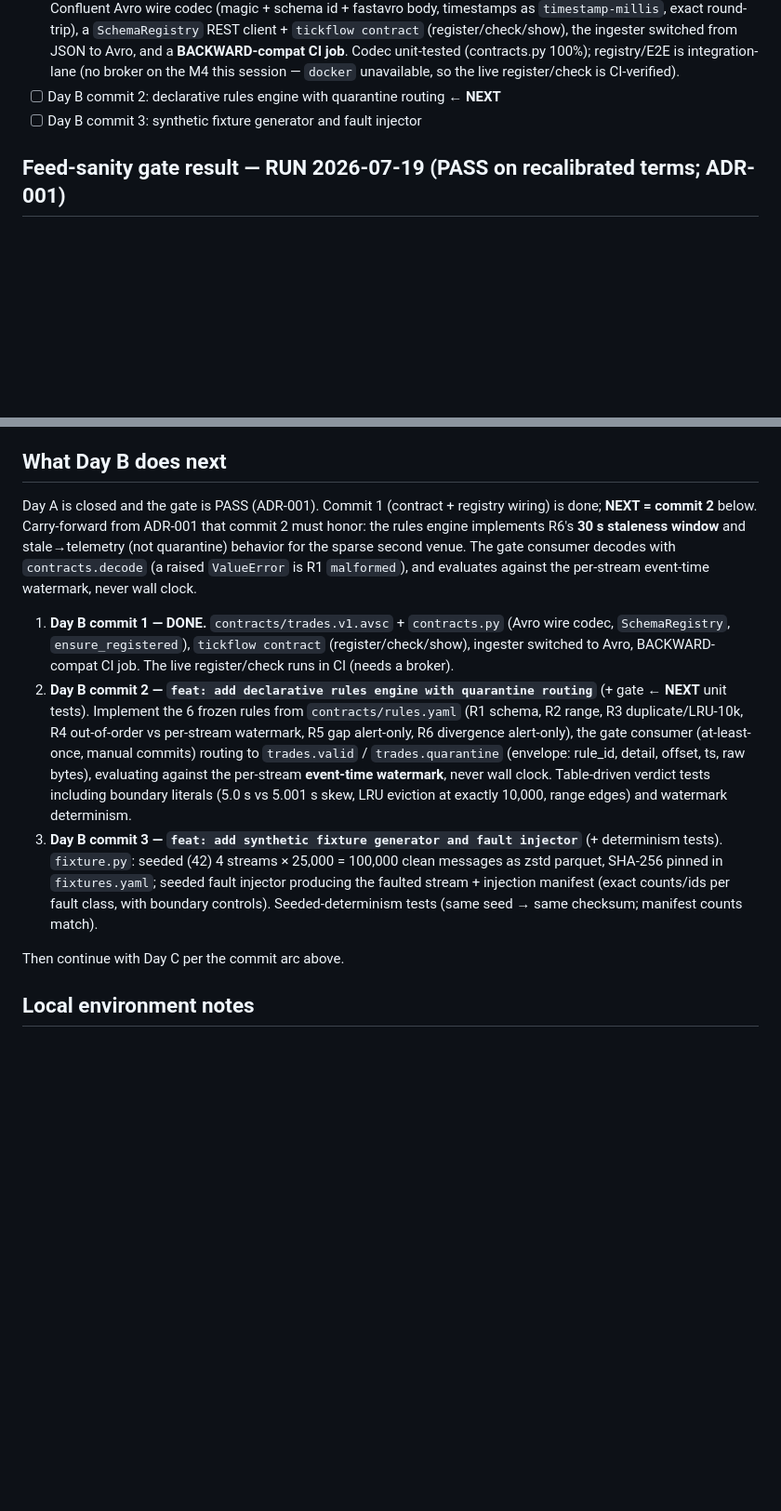
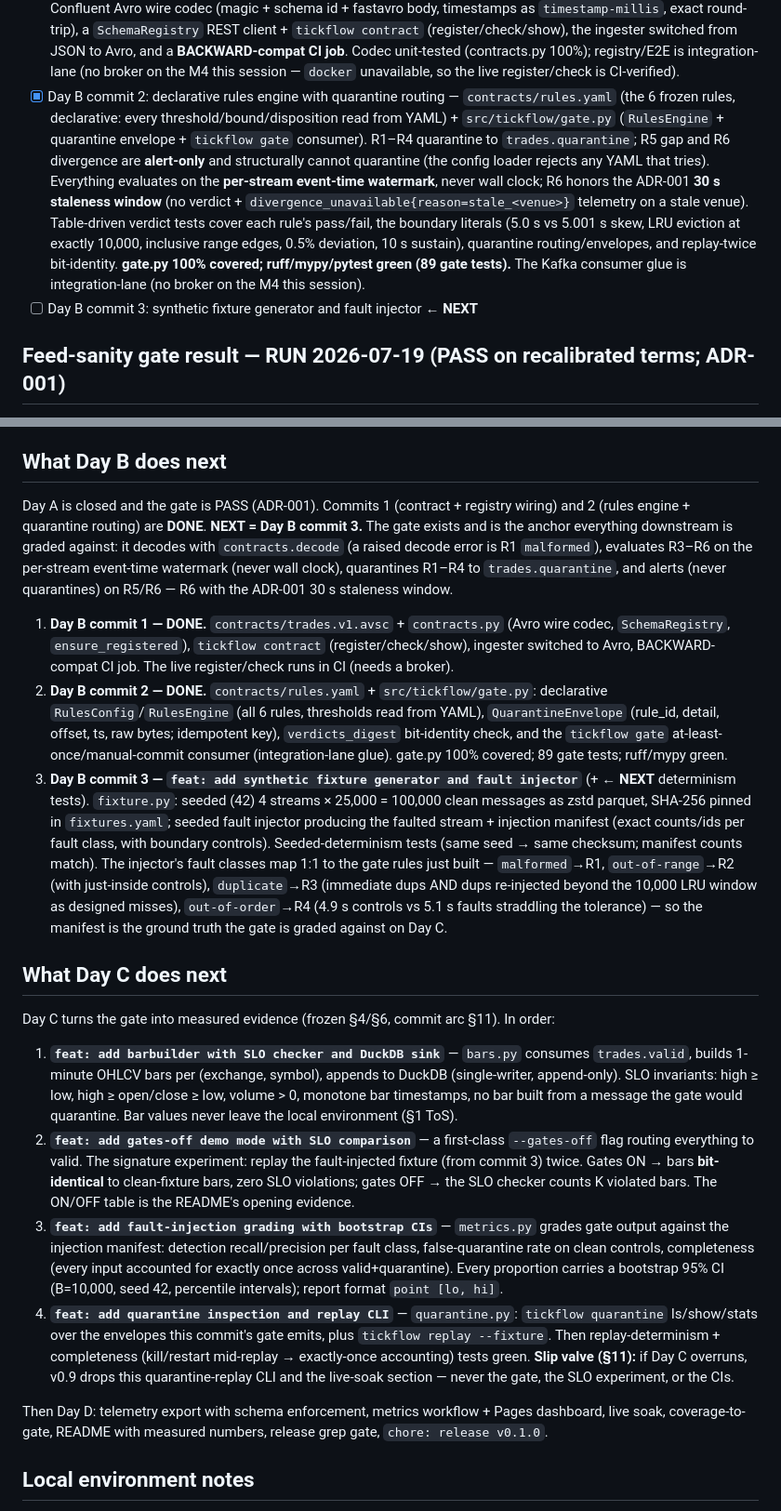
Before and after one commit to RISHIKKASULA/tickflow, a Markdown page: STATE.md, 2 parts joined by grey strips. Shown at 93% size. Drawn GitHub-style; blank space fills up the shorter version.

Commit message:
docs: record rules engine done and Day C plan in STATE
Day B commit 2 (declarative rules engine + quarantine routing) is done — mark it
in the status arc, and lay out exactly what Day C does next: barbuilder + SLO
checker, gates-off SLO comparison, fault-injection grading with bootstrap CIs,
and the quarantine inspection/replay CLI. Also notes how commit 3's fault classes
map 1:1 onto the six rules just built, so the injection manifest is the ground
truth the gate is graded against.

```diff
--- a/STATE.md
+++ b/STATE.md
@@ -47,8 +47,19 @@ metrics workflow and Pages dashboard` · live soak · `test: complete coverage t
   (register/check/show), the ingester switched from JSON to Avro, and a **BACKWARD-compat CI
   job**. Codec unit-tested (contracts.py 100%); registry/E2E is integration-lane (no broker on
   the M4 this session — `docker` unavailable, so the live register/check is CI-verified).
-- [ ] Day B commit 2: declarative rules engine with quarantine routing  ← **NEXT**
-- [ ] Day B commit 3: synthetic fixture generator and fault injector
+- [x] Day B commit 2: declarative rules engine with quarantine routing — `contracts/rules.yaml`
+  (the 6 frozen rules, declarative: every threshold/bound/disposition read from YAML) +
+  `src/tickflow/gate.py` (`RulesEngine` + quarantine envelope + `tickflow gate` consumer). R1–R4
+  quarantine to `trades.quarantine`; R5 gap and R6 divergence are **alert-only** and structurally
+  cannot quarantine (the config loader rejects any YAML that tries). Everything evaluates on the
+  **per-stream event-time watermark**, never wall clock; R6 honors the ADR-001 **30 s staleness
+  window** (no verdict + `divergence_unavailable{reason=stale_<venue>}` telemetry on a stale
+  venue). Table-driven verdict tests cover each rule's pass/fail, the boundary literals (5.0 s vs
+  5.001 s skew, LRU eviction at exactly 10,000, inclusive range edges, 0.5% deviation, 10 s
+  sustain), quarantine routing/envelopes, and replay-twice bit-identity. **gate.py 100% covered;
+  ruff/mypy/pytest green (89 gate tests).** The Kafka consumer glue is integration-lane (no broker
+  on the M4 this session).
+- [ ] Day B commit 3: synthetic fixture generator and fault injector  ← **NEXT**
 
 ## Feed-sanity gate result — RUN 2026-07-19 (PASS on recalibrated terms; ADR-001)
 
@@ -78,30 +89,59 @@ snapshot backfill**, not feed lag. Full reasoning in [docs/decisions.md](docs/de
 
 ## What Day B does next
 
-Day A is closed and the gate is PASS (ADR-001). Commit 1 (contract + registry wiring) is done;
-**NEXT = commit 2** below. Carry-forward from ADR-001 that commit 2 must honor: the rules engine
-implements R6's **30 s staleness window** and stale→telemetry (not quarantine) behavior for the
-sparse second venue. The gate consumer decodes with `contracts.decode` (a raised `ValueError`
-is R1 `malformed`), and evaluates against the per-stream event-time watermark, never wall clock.
+Day A is closed and the gate is PASS (ADR-001). Commits 1 (contract + registry wiring) and 2
+(rules engine + quarantine routing) are **DONE**. **NEXT = Day B commit 3.** The gate exists and
+is the anchor everything downstream is graded against: it decodes with `contracts.decode` (a
+raised decode error is R1 `malformed`), evaluates R3–R6 on the per-stream event-time watermark
+(never wall clock), quarantines R1–R4 to `trades.quarantine`, and alerts (never quarantines) on
+R5/R6 — R6 with the ADR-001 30 s staleness window.
 
 1. **Day B commit 1 — DONE.** `contracts/trades.v1.avsc` + `contracts.py` (Avro wire codec,
    `SchemaRegistry`, `ensure_registered`), `tickflow contract` (register/check/show), ingester
    switched to Avro, BACKWARD-compat CI job. The live register/check runs in CI (needs a broker).
-2. **Day B commit 2 — `feat: add declarative rules engine with quarantine routing`** (+ gate  ← **NEXT**
-   unit tests). Implement the 6 frozen rules from `contracts/rules.yaml` (R1 schema, R2 range,
-   R3 duplicate/LRU-10k, R4 out-of-order vs per-stream watermark, R5 gap alert-only, R6
-   divergence alert-only), the gate consumer (at-least-once, manual commits) routing to
-   `trades.valid` / `trades.quarantine` (envelope: rule_id, detail, offset, ts, raw bytes),
-   evaluating against the per-stream **event-time watermark**, never wall clock. Table-driven
-   verdict tests including boundary literals (5.0 s vs 5.001 s skew, LRU eviction at exactly
-   10,000, range edges) and watermark determinism.
-3. **Day B commit 3 — `feat: add synthetic fixture generator and fault injector`** (+
+2. **Day B commit 2 — DONE.** `contracts/rules.yaml` + `src/tickflow/gate.py`: declarative
+   `RulesConfig`/`RulesEngine` (all 6 rules, thresholds read from YAML), `QuarantineEnvelope`
+   (rule_id, detail, offset, ts, raw bytes; idempotent key), `verdicts_digest` bit-identity check,
+   and the `tickflow gate` at-least-once/manual-commit consumer (integration-lane glue). gate.py
+   100% covered; 89 gate tests; ruff/mypy green.
+3. **Day B commit 3 — `feat: add synthetic fixture generator and fault injector`** (+  ← **NEXT**
    determinism tests). `fixture.py`: seeded (42) 4 streams × 25,000 = 100,000 clean messages
    as zstd parquet, SHA-256 pinned in `fixtures.yaml`; seeded fault injector producing the
    faulted stream + injection manifest (exact counts/ids per fault class, with boundary
-   controls). Seeded-determinism tests (same seed → same checksum; manifest counts match).
+   controls). Seeded-determinism tests (same seed → same checksum; manifest counts match). The
+   injector's fault classes map 1:1 to the gate rules just built — `malformed`→R1,
+   `out-of-range`→R2 (with just-inside controls), `duplicate`→R3 (immediate dups AND dups
+   re-injected beyond the 10,000 LRU window as designed misses), `out-of-order`→R4 (4.9 s
+   controls vs 5.1 s faults straddling the tolerance) — so the manifest is the ground truth the
+   gate is graded against on Day C.
 
-Then continue with Day C per the commit arc above.
+## What Day C does next
+
+Day C turns the gate into measured evidence (frozen §4/§6, commit arc §11). In order:
+
+1. **`feat: add barbuilder with SLO checker and DuckDB sink`** — `bars.py` consumes
+   `trades.valid`, builds 1-minute OHLCV bars per (exchange, symbol), appends to DuckDB
+   (single-writer, append-only). SLO invariants: high ≥ low, high ≥ open/close ≥ low, volume > 0,
+   monotone bar timestamps, no bar built from a message the gate would quarantine. Bar values
+   never leave the local environment (§1 ToS).
+2. **`feat: add gates-off demo mode with SLO comparison`** — a first-class `--gates-off` flag
+   routing everything to valid. The signature experiment: replay the fault-injected fixture (from
+   commit 3) twice. Gates ON → bars **bit-identical** to clean-fixture bars, zero SLO violations;
+   gates OFF → the SLO checker counts K violated bars. The ON/OFF table is the README's opening
+   evidence.
+3. **`feat: add fault-injection grading with bootstrap CIs`** — `metrics.py` grades gate output
+   against the injection manifest: detection recall/precision per fault class, false-quarantine
+   rate on clean controls, completeness (every input accounted for exactly once across
+   valid+quarantine). Every proportion carries a bootstrap 95% CI (B=10,000, seed 42, percentile
+   intervals); report format `point [lo, hi]`.
+4. **`feat: add quarantine inspection and replay CLI`** — `quarantine.py`: `tickflow quarantine`
+   ls/show/stats over the envelopes this commit's gate emits, plus `tickflow replay --fixture`.
+   Then replay-determinism + completeness (kill/restart mid-replay → exactly-once accounting)
+   tests green. **Slip valve (§11):** if Day C overruns, v0.9 drops this quarantine-replay CLI and
+   the live-soak section — never the gate, the SLO experiment, or the CIs.
+
+Then Day D: telemetry export with schema enforcement, metrics workflow + Pages dashboard, live
+soak, coverage-to-gate, README with measured numbers, release grep gate, `chore: release v0.1.0`.
 
 ## Local environment notes
 
```
